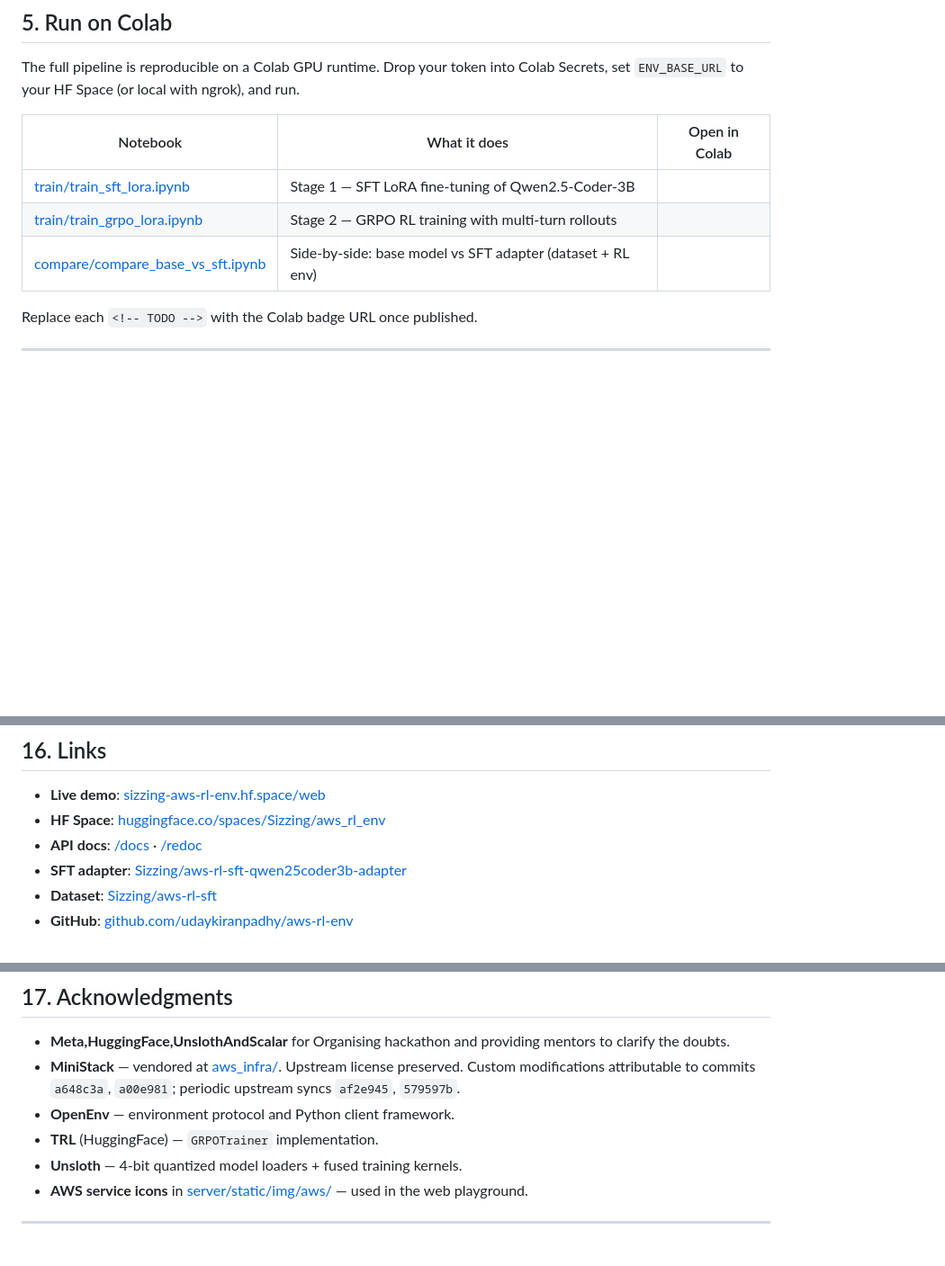
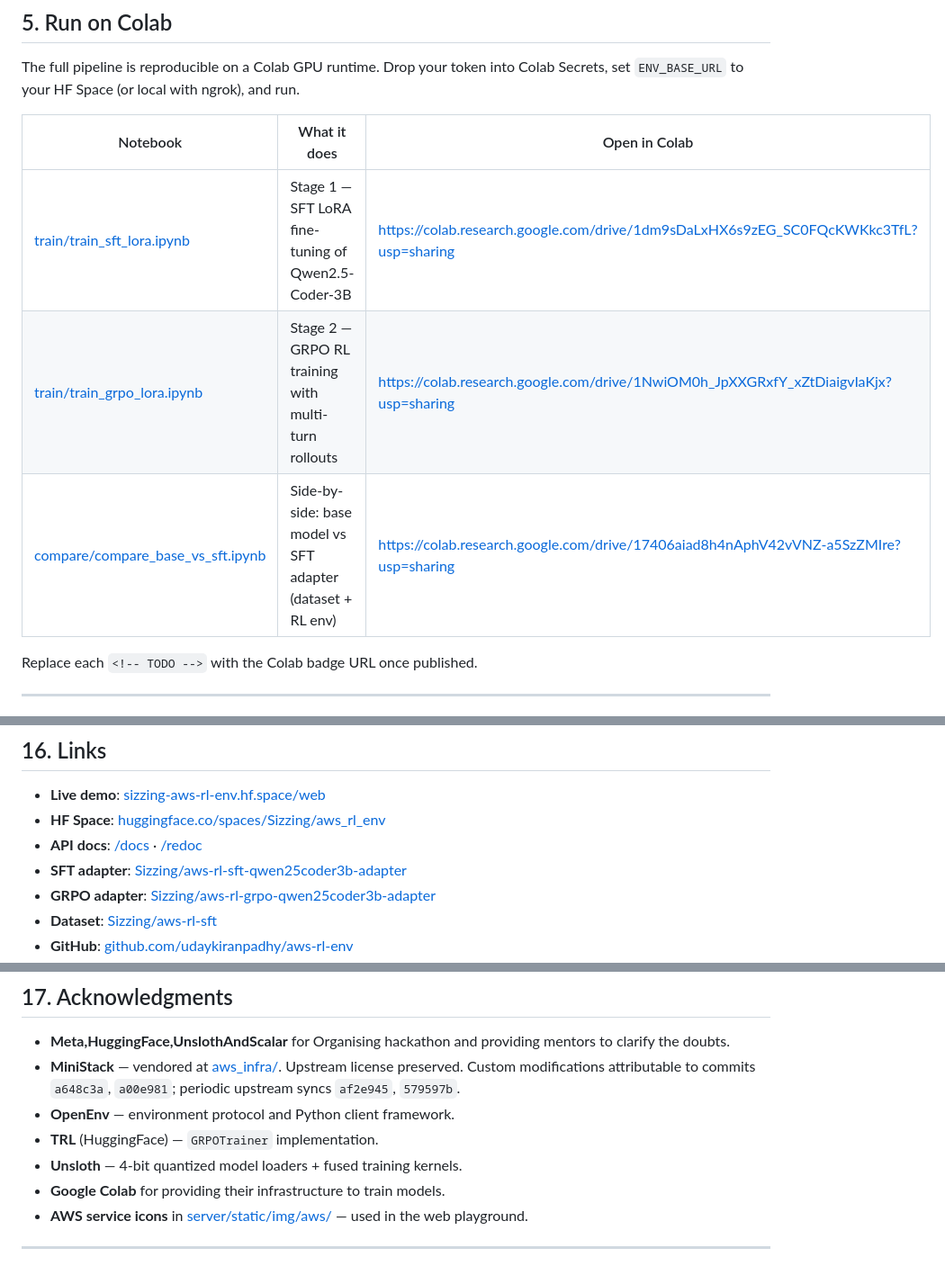
Before and after one commit to bangar1/aws-rl-env-fork2, a Markdown page: README.md, 3 parts joined by grey strips. Shown at 90% size. GitHub-like rendering; blank space fills up the shorter version.

Commit message:
Attach Colab Links to it

```diff
--- a/README.md
+++ b/README.md
@@ -228,9 +228,9 @@ The full pipeline is reproducible on a Colab GPU runtime. Drop your token into C
 
 | Notebook                                                                            | What it does                                          | Open in Colab                                |
 |-------------------------------------------------------------------------------------|-------------------------------------------------------|----------------------------------------------|
-| [train/train_sft_lora.ipynb](train/train_sft_lora.ipynb)                            | Stage 1 — SFT LoRA fine-tuning of Qwen2.5-Coder-3B    | <!-- TODO: paste Colab URL here --> |
-| [train/train_grpo_lora.ipynb](train/train_grpo_lora.ipynb)                          | Stage 2 — GRPO RL training with multi-turn rollouts   | <!-- TODO: paste Colab URL here --> |
-| [compare/compare_base_vs_sft.ipynb](compare/compare_base_vs_sft.ipynb)              | Side-by-side: base model vs SFT adapter (dataset + RL env) | <!-- TODO: paste Colab URL here --> |
+| [train/train_sft_lora.ipynb](train/train_sft_lora.ipynb)                            | Stage 1 — SFT LoRA fine-tuning of Qwen2.5-Coder-3B    | https://colab.research.google.com/drive/1dm9sDaLxHX6s9zEG_SC0FQcKWKkc3TfL?usp=sharing|
+| [train/train_grpo_lora.ipynb](train/train_grpo_lora.ipynb)                          | Stage 2 — GRPO RL training with multi-turn rollouts   | https://colab.research.google.com/drive/1NwiOM0h_JpXXGRxfY_xZtDiaigvIaKjx?usp=sharing |
+| [compare/compare_base_vs_sft.ipynb](compare/compare_base_vs_sft.ipynb)              | Side-by-side: base model vs SFT adapter (dataset + RL env) | https://colab.research.google.com/drive/17406aiad8h4nAphV42vVNZ-a5SzZMIre?usp=sharing |
 
 Replace each `<!-- TODO -->` with the Colab badge URL once published.
 
@@ -686,5 +686,6 @@ These tests double as the source of truth for canonical solutions used by the SF
 - **HF Space**: [huggingface.co/spaces/Sizzing/aws_rl_env](https://huggingface.co/spaces/Sizzing/aws_rl_env)
 - **API docs**: [/docs](https://sizzing-aws-rl-env.hf.space/docs) · [/redoc](https://sizzing-aws-rl-env.hf.space/redoc)
 - **SFT adapter**: [Sizzing/aws-rl-sft-qwen25coder3b-adapter](https://huggingface.co/Sizzing/aws-rl-sft-qwen25coder3b-adapter)
+- **GRPO adapter**: [Sizzing/aws-rl-grpo-qwen25coder3b-adapter](https://huggingface.co/Sizzing/aws-rl-grpo-qwen25coder3b-adapter)
 - **Dataset**: [Sizzing/aws-rl-sft](https://huggingface.co/datasets/Sizzing/aws-rl-sft)
 - **GitHub**: [github.com/udaykiranpadhy/aws-rl-env](https://github.com/udaykiranpadhy/aws-rl-env)
@@ -699,6 +699,7 @@ These tests double as the source of truth for canonical solutions used by the SF
 - **OpenEnv** — environment protocol and Python client framework.
 - **TRL** (HuggingFace) — `GRPOTrainer` implementation.
 - **Unsloth** — 4-bit quantized model loaders + fused training kernels.
+- **Google Colab** for providing their infrastructure to train models.
 - **AWS service icons** in [server/static/img/aws/](server/static/img/aws/) — used in the web playground.
 
 ---
```
Also changed, not shown: other parts of README.md (+0 -1 lines).
